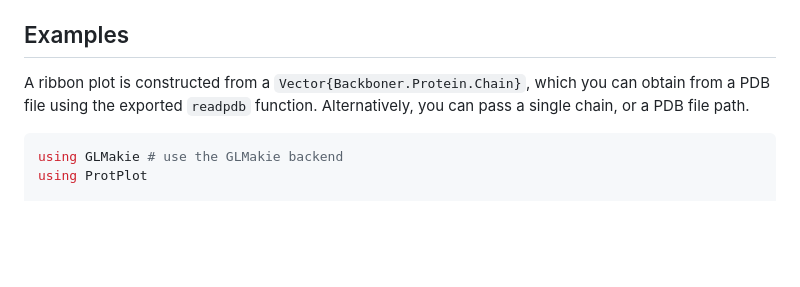
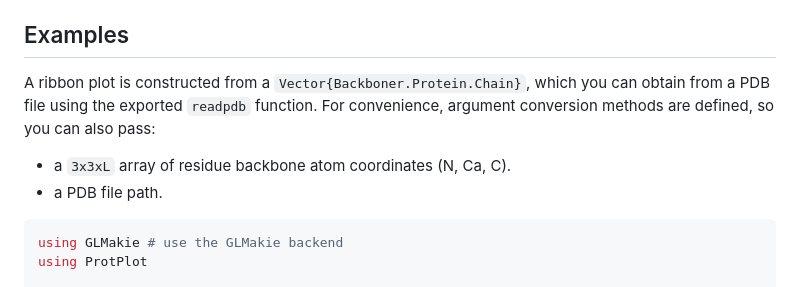
Before and after one commit to MurrellGroup/ProtPlot.jl, a Markdown page: README.md, the part around the change. GitHub-like rendering; blank space fills up the shorter version.

````diff
--- a/README.md
+++ b/README.md
@@ -16,7 +16,10 @@ ProtPlot exports the Ribbon plot:
 
 ## Examples
 
-A ribbon plot is constructed from a `Vector{Backboner.Protein.Chain}`, which you can obtain from a PDB file using the exported `readpdb` function. Alternatively, you can pass a single chain, or a PDB file path.
+A ribbon plot is constructed from a `Vector{Backboner.Protein.Chain}`, which you can obtain from a PDB file using the exported `readpdb` function.
+For convenience, argument conversion methods are defined, so you can also pass:
+- a `3x3xL` array of residue backbone atom coordinates (N, Ca, C).
+- a PDB file path.
 
 ```julia
 using GLMakie # use the GLMakie backend
````
